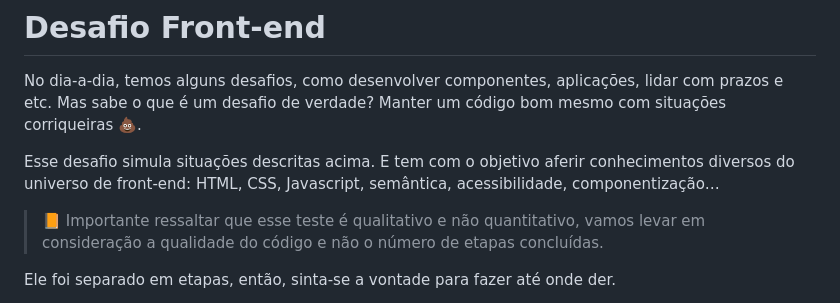
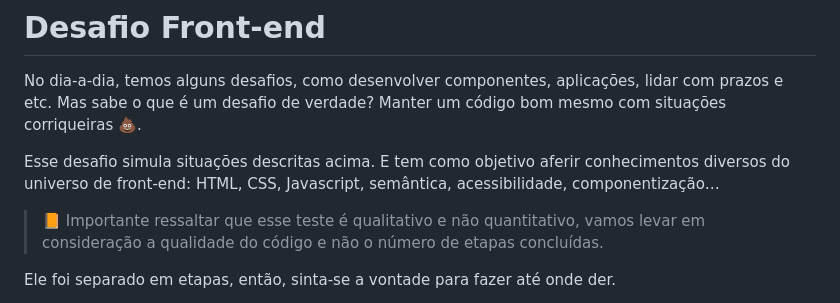
Before and after one commit to vcantelli/front-end-challenge, a Markdown page: README.md, the part around the change. Drawn GitHub-style.

Commit message:
Update README.md
Fix text

```diff
--- a/README.md
+++ b/README.md
@@ -2,7 +2,7 @@
 
 No dia-a-dia, temos alguns desafios, como desenvolver componentes, aplicações, lidar com prazos e etc. Mas sabe o que é um desafio de verdade? Manter um código bom mesmo com situações corriqueiras 💩.
 
-Esse desafio simula situações descritas acima. E tem com o objetivo aferir conhecimentos diversos do universo de front-end: HTML, CSS, Javascript, semântica, acessibilidade, componentização…
+Esse desafio simula situações descritas acima. E tem como objetivo aferir conhecimentos diversos do universo de front-end: HTML, CSS, Javascript, semântica, acessibilidade, componentização…
 
 > 📙 Importante ressaltar que esse teste é qualitativo e não quantitativo,
 vamos levar em consideração a qualidade do código e não o número de
```
